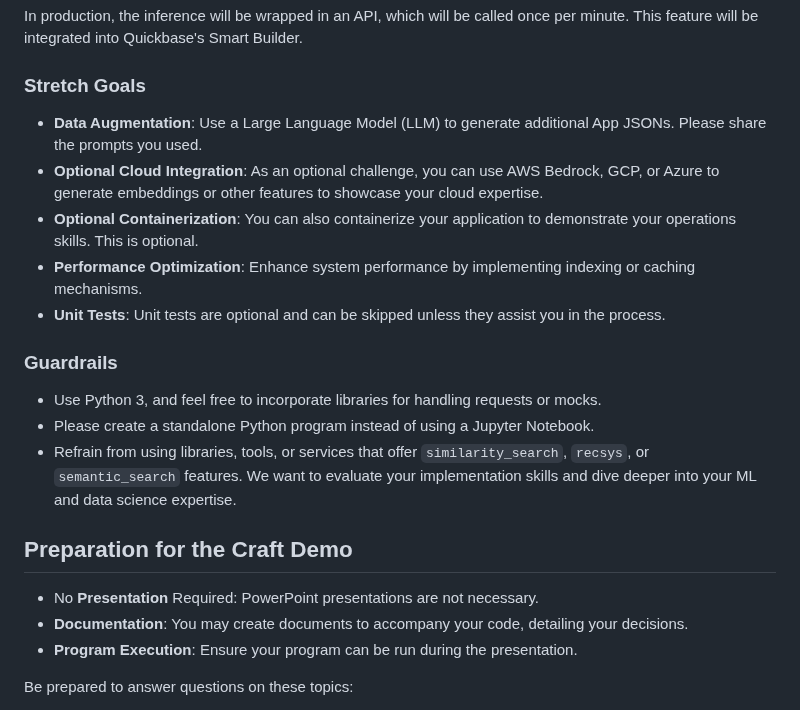
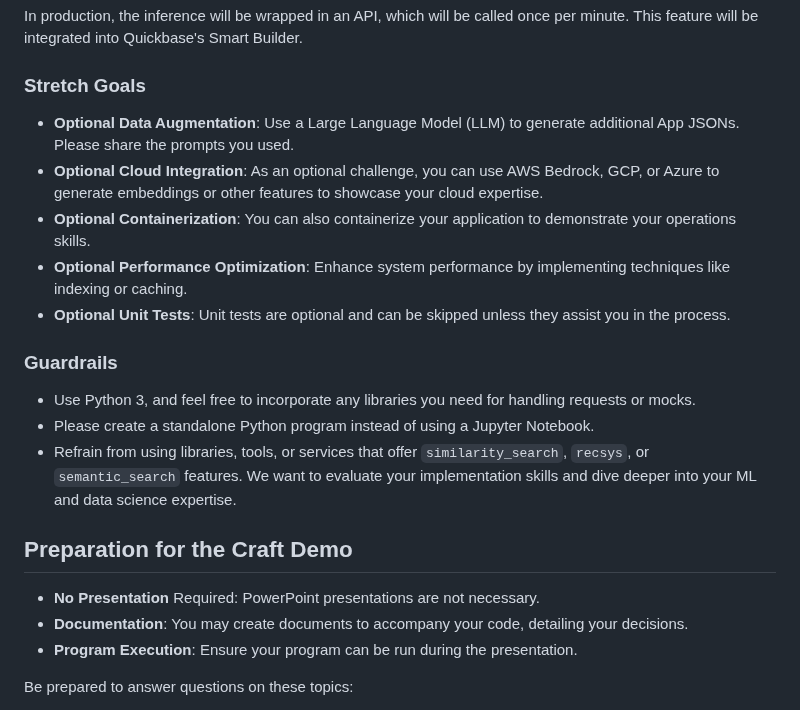
Before and after one commit to QuickBase/interview-demos, a Markdown page: ai/README.md, the part around the change. GitHub-like rendering.

```diff
--- a/ai/README.md
+++ b/ai/README.md
@@ -14,22 +14,22 @@ In production, the inference will be wrapped in an API, which will be called onc
 
 
 ### Stretch Goals
-- **Data Augmentation**: Use a Large Language Model (LLM) to generate additional App JSONs. Please share the prompts you used.
+- **Optional Data Augmentation**: Use a Large Language Model (LLM) to generate additional App JSONs. Please share the prompts you used.
 - **Optional Cloud Integration**: As an optional challenge, you can use AWS Bedrock, GCP, or Azure to generate embeddings or other features to showcase your cloud expertise.
-- **Optional Containerization**: You can also containerize your application to demonstrate your operations skills. This is optional.
-- **Performance Optimization**: Enhance system performance by implementing indexing or caching mechanisms.
-- **Unit Tests**: Unit tests are optional and can be skipped unless they assist you in the process.
+- **Optional Containerization**: You can also containerize your application to demonstrate your operations skills.
+- **Optional Performance Optimization**: Enhance system performance by implementing techniques like indexing or caching.
+- **Optional Unit Tests**: Unit tests are optional and can be skipped unless they assist you in the process.
 
 
 ### Guardrails
-- Use Python 3, and feel free to incorporate libraries for handling requests or mocks.
+- Use Python 3, and feel free to incorporate any libraries you need for handling requests or mocks.
 - Please create a standalone Python program instead of using a Jupyter Notebook.
 - Refrain from using libraries, tools, or services that offer `similarity_search`, `recsys`, or `semantic_search` features. We want to evaluate your implementation skills and dive deeper into your ML and data science expertise.
 
 
 
 ## Preparation for the Craft Demo
-- No **Presentation** Required: PowerPoint presentations are not necessary.
+- **No Presentation** Required: PowerPoint presentations are not necessary.
 - **Documentation**: You may create documents to accompany your code, detailing your decisions.
 - **Program Execution**: Ensure your program can be run during the presentation.
 
```
